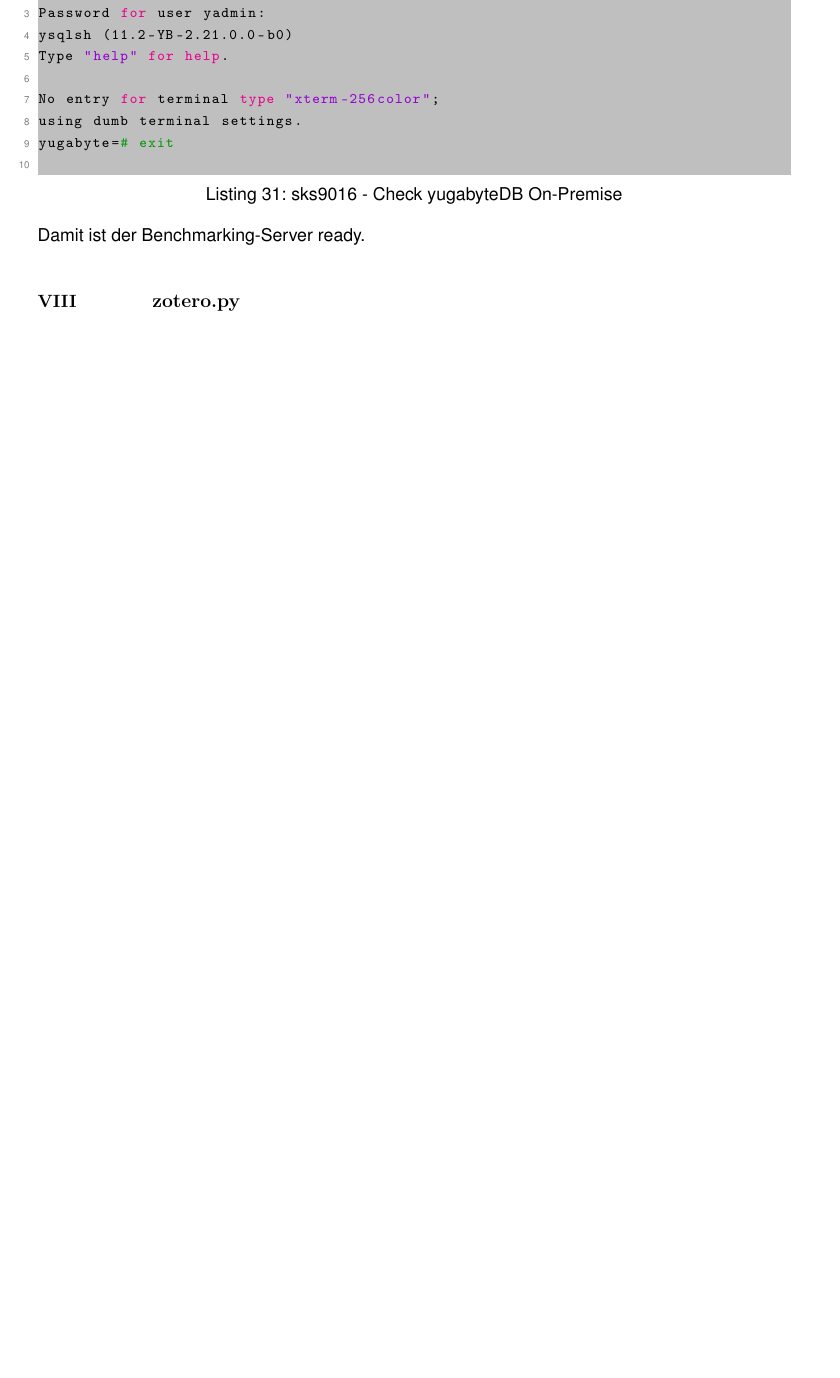
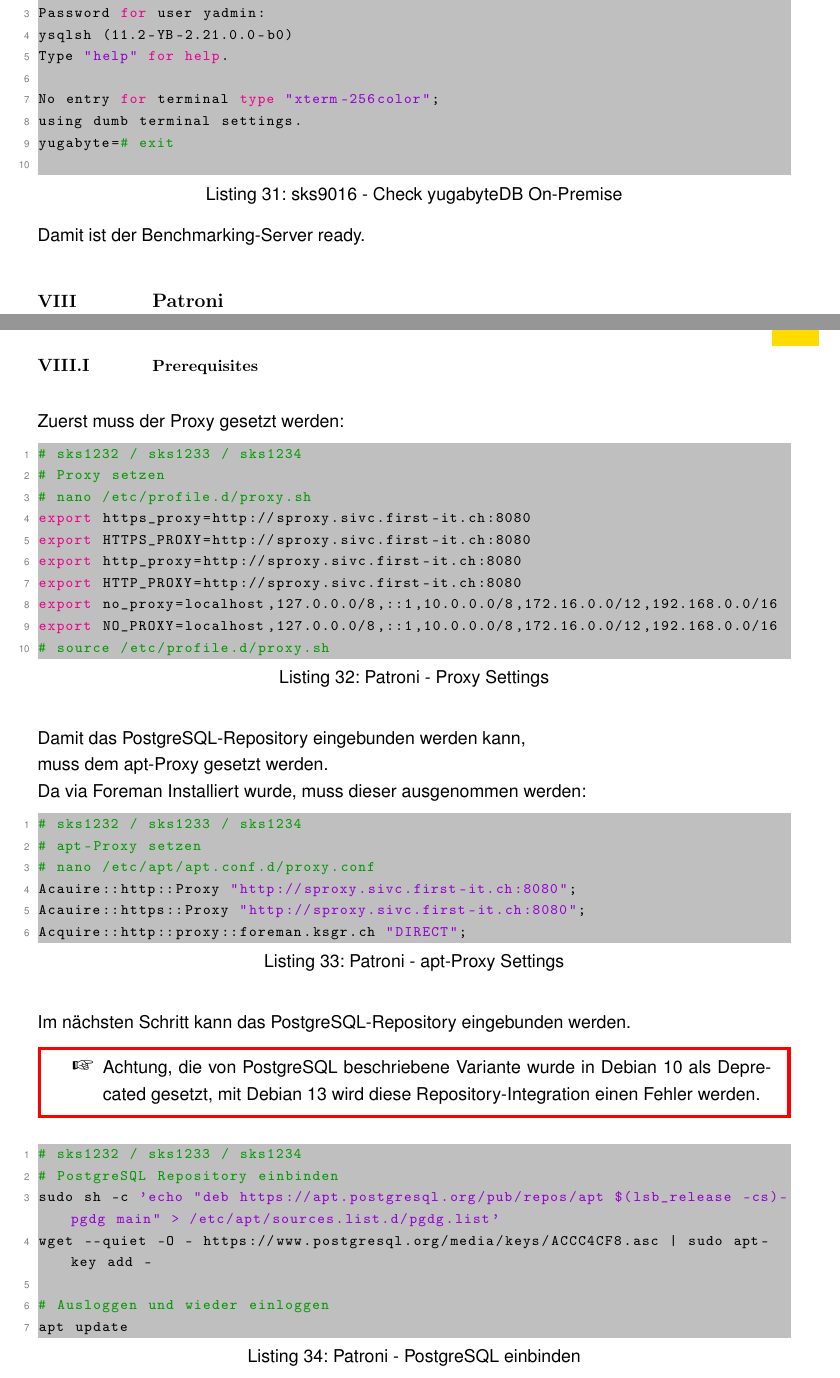
Before and after one commit to TheOriginalGraLargeShrimpakaReaper/Diplomarbeit, a LaTeX thesis (src/Diplomarbeit_Michael_Graber.tex, which reads src/content/appendix/patroni.tex, src/content/glossary/glossary.tex): part of page 163 of 230 before the commit and two parts of pages 163 and 164 of 231 after it, the two joined at a grey line, cut so that both start at the same text, the shorter picture padded with empty space. Compiled offline with pdfLaTeX.

Commit message:
commit and push diplomarbeit

```diff
--- a/src/Diplomarbeit_Michael_Graber.tex
+++ b/src/Diplomarbeit_Michael_Graber.tex
@@ -60,6 +60,15 @@
 
 % Unicode Characters
 \DeclareUnicodeCharacter{65533}{\"u}
+
+% Hint-Box
+\usepackage{pifont,mdframed}
+
+\newenvironment{warning}
+  {\par\begin{mdframed}[linewidth=2pt,linecolor=red]%
+    \begin{list}{}{\leftmargin=1cm
+                   \labelwidth=\leftmargin}\item[\Large\ding{43}]}
+  {\end{list}\end{mdframed}\par}
 
 \geometry{
    left=2.3cm,
--- /dev/null
+++ b/src/content/appendix/patroni.tex
@@ -0,0 +1,53 @@
+%! Author = gra
+%! Date = 05.04.24
+
+% Preamble
+\begin{flushleft}
+    \section{Patroni}
+    \subsection{Prerequisites}
+\end{flushleft}
+\begin{flushleft}
+    Zuerst muss der Proxy gesetzt werden:
+    \lstset{style=gra_codestyle}
+\begin{lstlisting}[language=bash, caption=Patroni - Proxy Settings,captionpos=b,label={lst:patroni-proxy-settings},breaklines=true]
+# sks1232 / sks1233 / sks1234
+# Proxy setzen
+# nano /etc/profile.d/proxy.sh
+export https_proxy=http://sproxy.sivc.first-it.ch:8080
+export HTTPS_PROXY=http://sproxy.sivc.first-it.ch:8080
+export http_proxy=http://sproxy.sivc.first-it.ch:8080
+export HTTP_PROXY=http://sproxy.sivc.first-it.ch:8080
+export no_proxy=localhost,127.0.0.0/8,::1,10.0.0.0/8,172.16.0.0/12,192.168.0.0/16
+export NO_PROXY=localhost,127.0.0.0/8,::1,10.0.0.0/8,172.16.0.0/12,192.168.0.0/16
+# source /etc/profile.d/proxy.sh
+\end{lstlisting}
+\end{flushleft}
+\begin{flushleft}
+    Damit das PostgreSQL-Repository eingebunden werden kann,\\
+    muss dem apt-Proxy gesetzt werden.\\
+    Da via \Gls{Foreman} Installiert wurde, muss dieser ausgenommen werden:
+    \lstset{style=gra_codestyle}
+\begin{lstlisting}[language=bash, caption=Patroni - apt-Proxy Settings,captionpos=b,label={lst:patroni-apt-proxy-settings},breaklines=true]
+# sks1232 / sks1233 / sks1234
+# apt-Proxy setzen
+# nano /etc/apt/apt.conf.d/proxy.conf
+Acauire::http::Proxy "http://sproxy.sivc.first-it.ch:8080";
+Acauire::https::Proxy "http://sproxy.sivc.first-it.ch:8080";
+Acquire::http::proxy::foreman.ksgr.ch "DIRECT";
+\end{lstlisting}
+\end{flushleft}
+\begin{flushleft}
+    Im nächsten Schritt kann das PostgreSQL-Repository eingebunden werden.\\
+    \begin{warning}
+    Achtung, die von PostgreSQL beschriebene Variante wurde in Debian 10 als Deprecated gesetzt,
+    mit Debian 13 wird diese Repository-Integration einen Fehler werden.
+    \end{warning}    \lstset{style=gra_codestyle}
+\begin{lstlisting}[language=bash, caption=Patroni - PostgreSQL einbinden,captionpos=b,label={lst:patroni-include-repository},breaklines=true]
+# sks1232 / sks1233 / sks1234
+# PostgreSQL Repository einbinden
+sudo sh -c 'echo "deb https://apt.postgresql.org/pub/repos/apt $(lsb_release -cs)-pgdg main" > /etc/apt/sources.list.d/pgdg.list'
+wget --quiet -O - https://www.postgresql.org/media/keys/ACCC4CF8.asc | sudo apt-key add -
+
+# Ausloggen und wieder einloggen
+apt update
+\end{lstlisting}
@@ -0,0 +60 @@
+\end{flushleft}
--- a/src/content/glossary/glossary.tex
+++ b/src/content/glossary/glossary.tex
@@ -408,3 +408,10 @@
         Er kann sowohl auf Layer 2, mit OS-Boardmitteln arbeiten, bietet aber auch BGP-Routing an,
         so dass Pods direkt von Routern angesteuert werden können, ohne via Host gehen zu müssen\cite{2B7NV2LT}.}
 }
+\newglossaryentry{GitHub}
+{
+        name=GitHub,
+        description={GitHub ist ein \Gls{Git} basierendes System für die Versionierung und bietet dabei auch noch Dienste für CI/CD.
+        GitHub, dass mittlerweile zum Microsoft-Konzern gehört, kann sowohl als Online Dienst als auch als On-premises Service konsumiert werden.
+        Hierfür ist der GitHub Enterprise Server notwendig\cite{R398TJSHB,UL2FJNU}.}
+}
```
Also changed, not shown: src/content/appendix/appendix.tex (+1 -0 lines), src/source/Diplomarbeit_Michael_Graber.bib (+12 -0 lines), src/content/appendix/patroni.tex (20 more changed lines).
